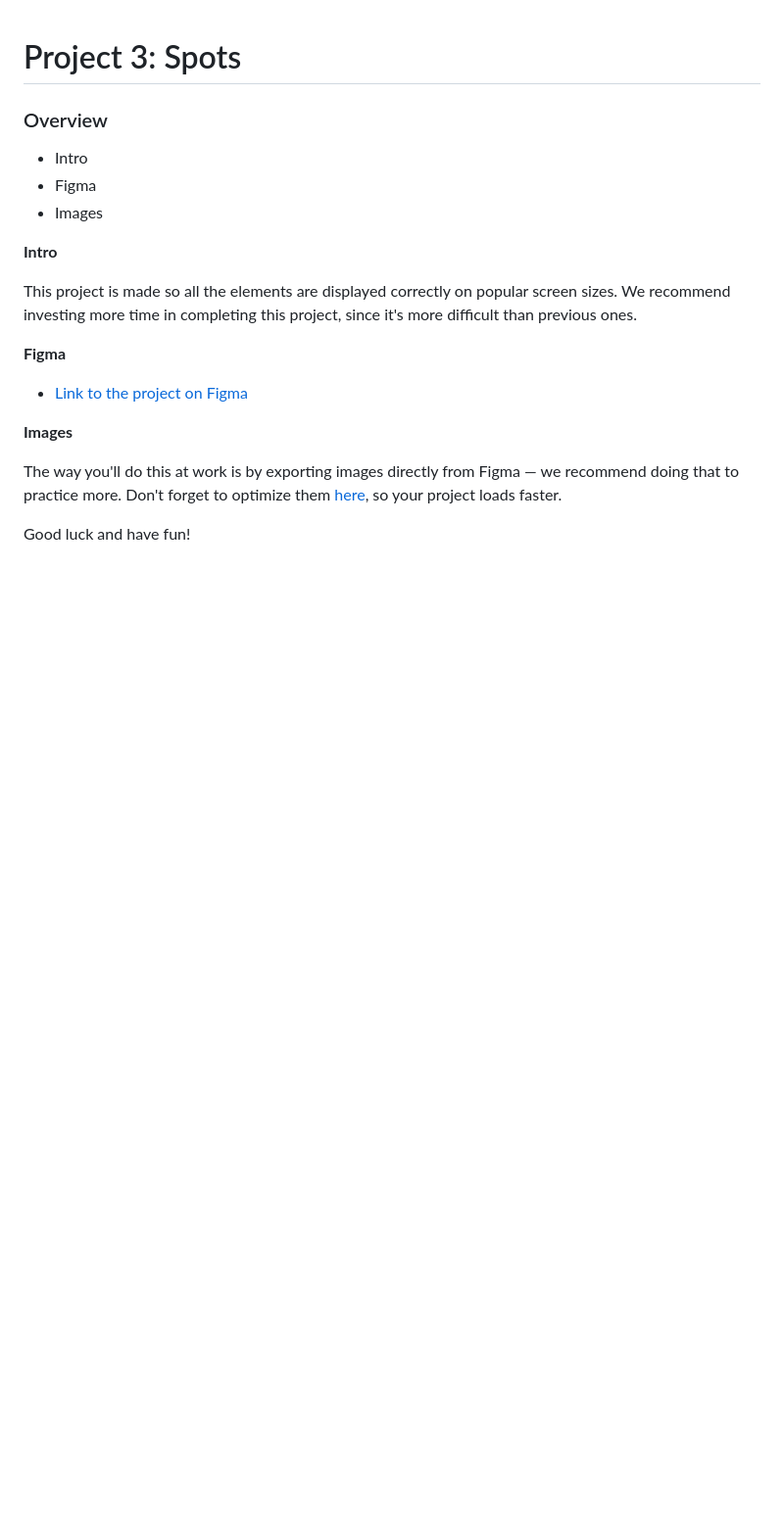
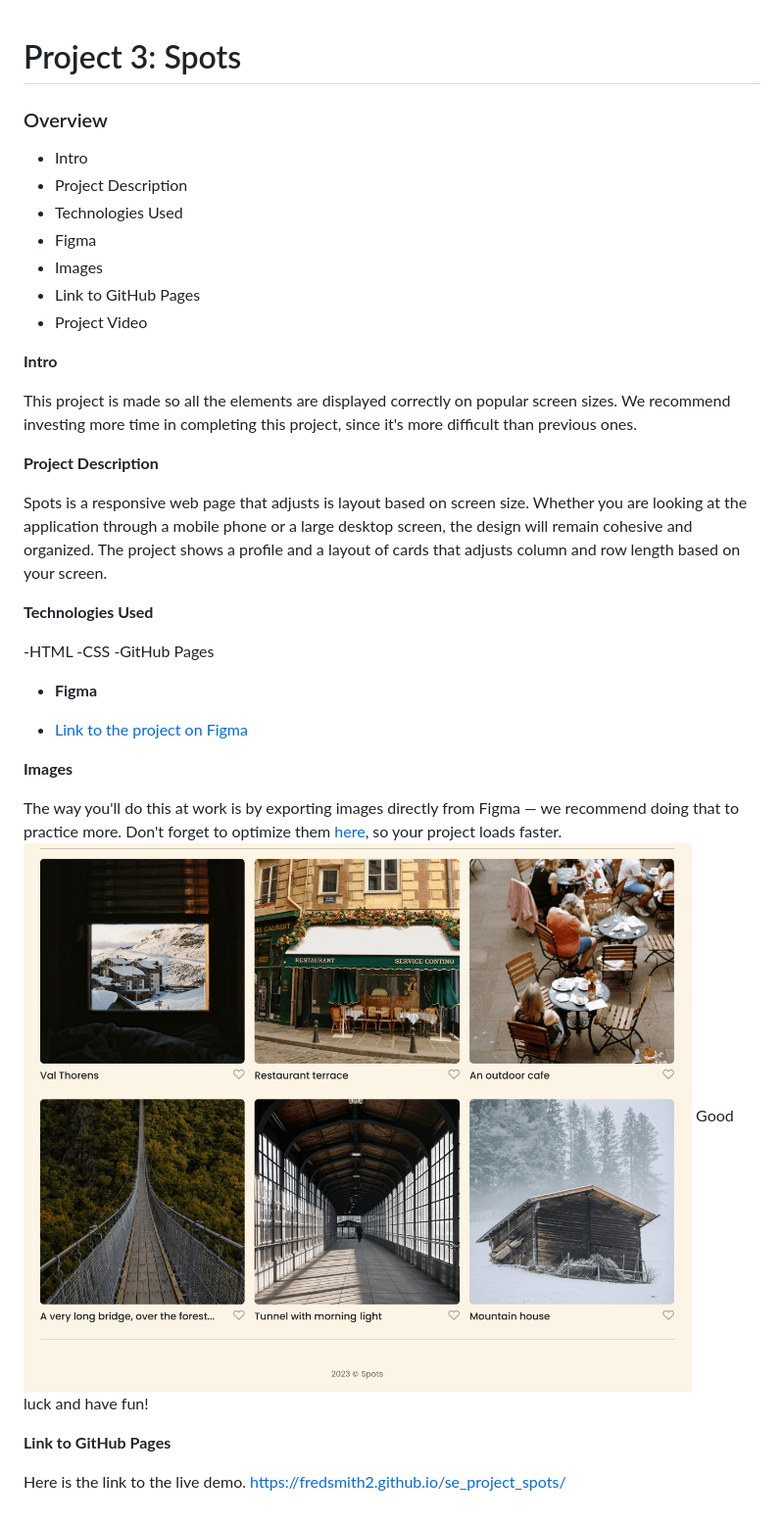
Before and after one commit to FredSmith2/se_project_spots, a Markdown page: README.md, the part around the change. Shown: that part at 98% size. Rendered like a GitHub page; pictures changed too: images/figma.png (added); blank space fills up the shorter version.

Commit message:
update for my project

```diff
--- a/README.md
+++ b/README.md
@@ -2,20 +2,39 @@
 
 ### Overview
 
-* Intro
-* Figma
-* Images
+- Intro
+- Project Description
+- Technologies Used
+- Figma
+- Images
+- Link to GitHub Pages
+- Project Video
 
 **Intro**
 
 This project is made so all the elements are displayed correctly on popular screen sizes. We recommend investing more time in completing this project, since it's more difficult than previous ones.
 
-**Figma**
+**Project Description**
 
-* [Link to the project on Figma](https://www.figma.com/file/BBNm2bC3lj8QQMHlnqRsga/Sprint-3-Project-%E2%80%94-Spots?type=design&node-id=2%3A60&mode=design&t=afgNFybdorZO6cQo-1)
+Spots is a responsive web page that adjusts is layout based on screen size. Whether you are looking at the application through a mobile phone or a large desktop screen, the design will remain cohesive and organized. The project shows a profile and a layout of cards that adjusts column and row length based on your screen.
+
+**Technologies Used**
+
+-HTML
+-CSS
+-GitHub Pages
+
+- **Figma**
+
+- [Link to the project on Figma](https://www.figma.com/file/BBNm2bC3lj8QQMHlnqRsga/Sprint-3-Project-%E2%80%94-Spots?type=design&node-id=2%3A60&mode=design&t=afgNFybdorZO6cQo-1)
 
 **Images**
 
 The way you'll do this at work is by exporting images directly from Figma — we recommend doing that to practice more. Don't forget to optimize them [here](https://tinypng.com/), so your project loads faster.
+![alt text](images/figma.png)
+Good luck and have fun!
 
-Good luck and have fun!
+**Link to GitHub Pages**
+
+Here is the link to the live demo.
+https://fredsmith2.github.io/se_project_spots/
```
